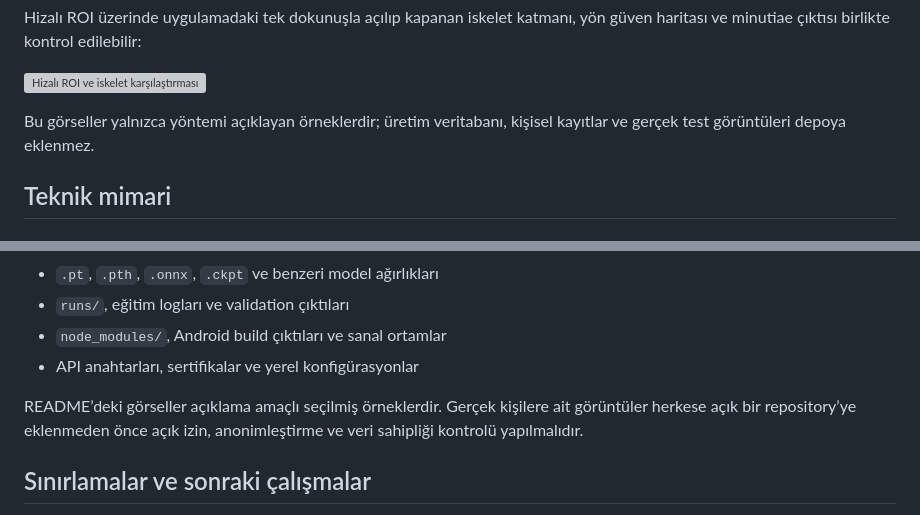
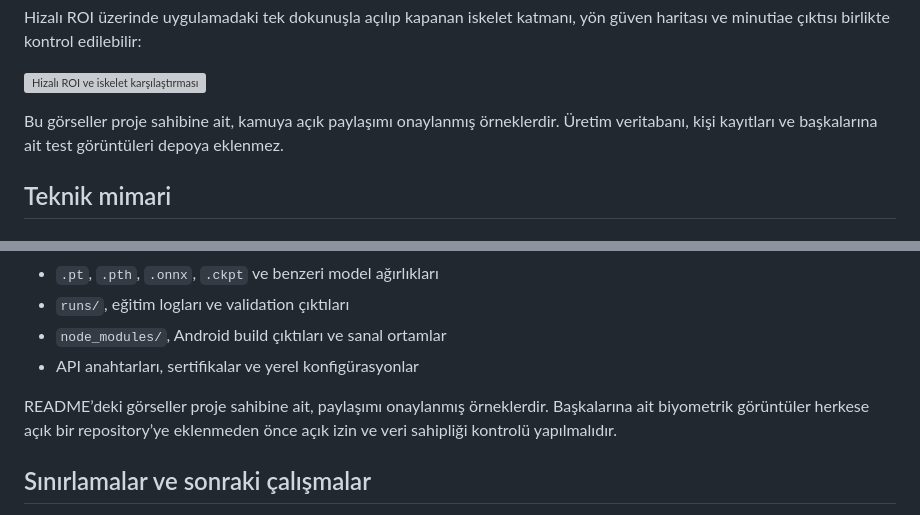
Before and after one commit to EnesSoydan/temassiz-parmak-izi-kalite-analizi, a Markdown page: README.md, 2 parts joined by grey strips. GitHub-like rendering; grey boxes are pictures that could not be loaded.

Commit message:
docs: clarify public demo image ownership

```diff
--- a/README.md
+++ b/README.md
@@ -66,7 +66,7 @@ Hizalı ROI üzerinde uygulamadaki tek dokunuşla açılıp kapanan iskelet katm
 
 ![Hizalı ROI ve iskelet karşılaştırması](docs/images/skeleton-overlay-comparison.png)
 
-Bu görseller yalnızca yöntemi açıklayan örneklerdir; üretim veritabanı, kişisel kayıtlar ve gerçek test görüntüleri depoya eklenmez.
+Bu görseller proje sahibine ait, kamuya açık paylaşımı onaylanmış örneklerdir. Üretim veritabanı, kişi kayıtları ve başkalarına ait test görüntüleri depoya eklenmez.
 
 ## Teknik mimari
 
@@ -454,7 +454,7 @@ Bu proje parmak izi benzeri biyometrik veriler işlediği için aşağıdaki dos
 - `node_modules/`, Android build çıktıları ve sanal ortamlar
 - API anahtarları, sertifikalar ve yerel konfigürasyonlar
 
-README’deki görseller açıklama amaçlı seçilmiş örneklerdir. Gerçek kişilere ait görüntüler herkese açık bir repository’ye eklenmeden önce açık izin, anonimleştirme ve veri sahipliği kontrolü yapılmalıdır.
+README’deki görseller proje sahibine ait, paylaşımı onaylanmış örneklerdir. Başkalarına ait biyometrik görüntüler herkese açık bir repository’ye eklenmeden önce açık izin ve veri sahipliği kontrolü yapılmalıdır.
 
 ## Sınırlamalar ve sonraki çalışmalar
 
```
